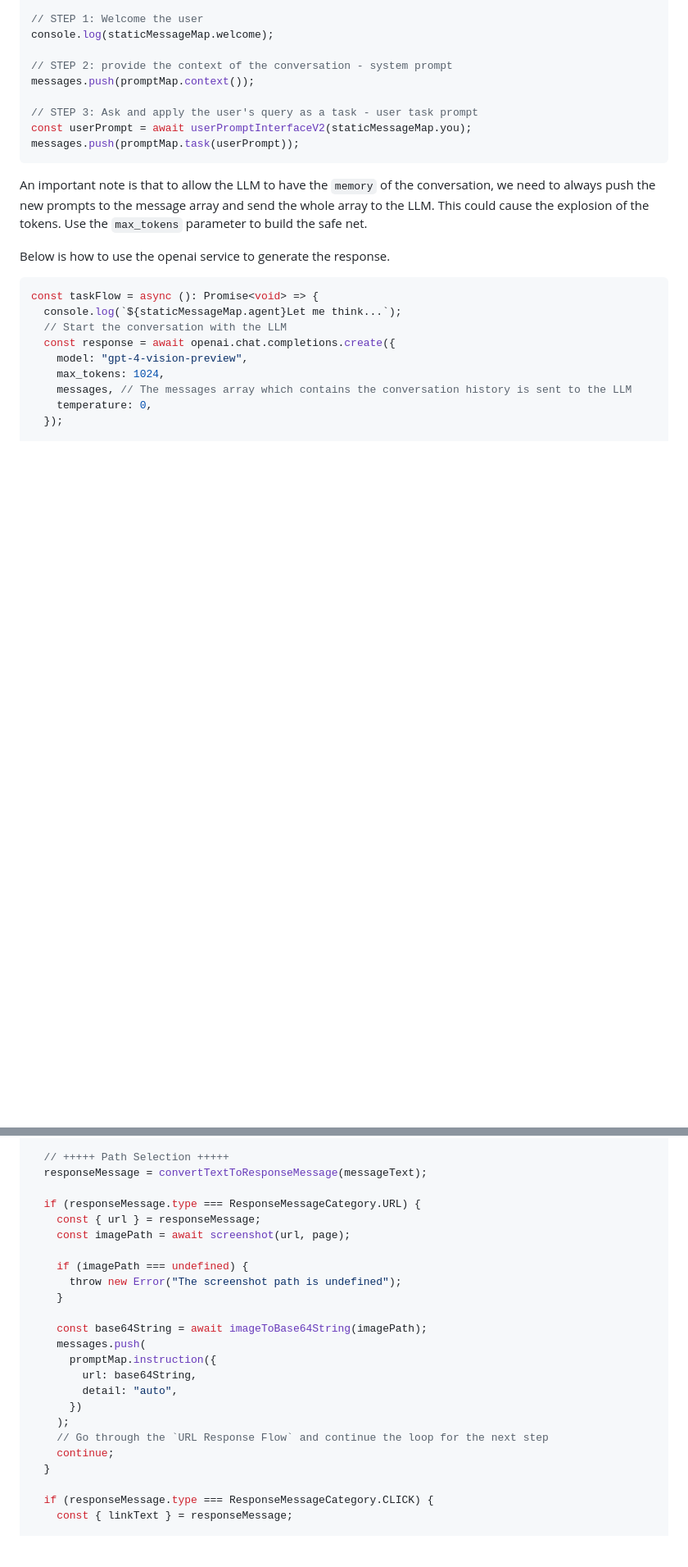
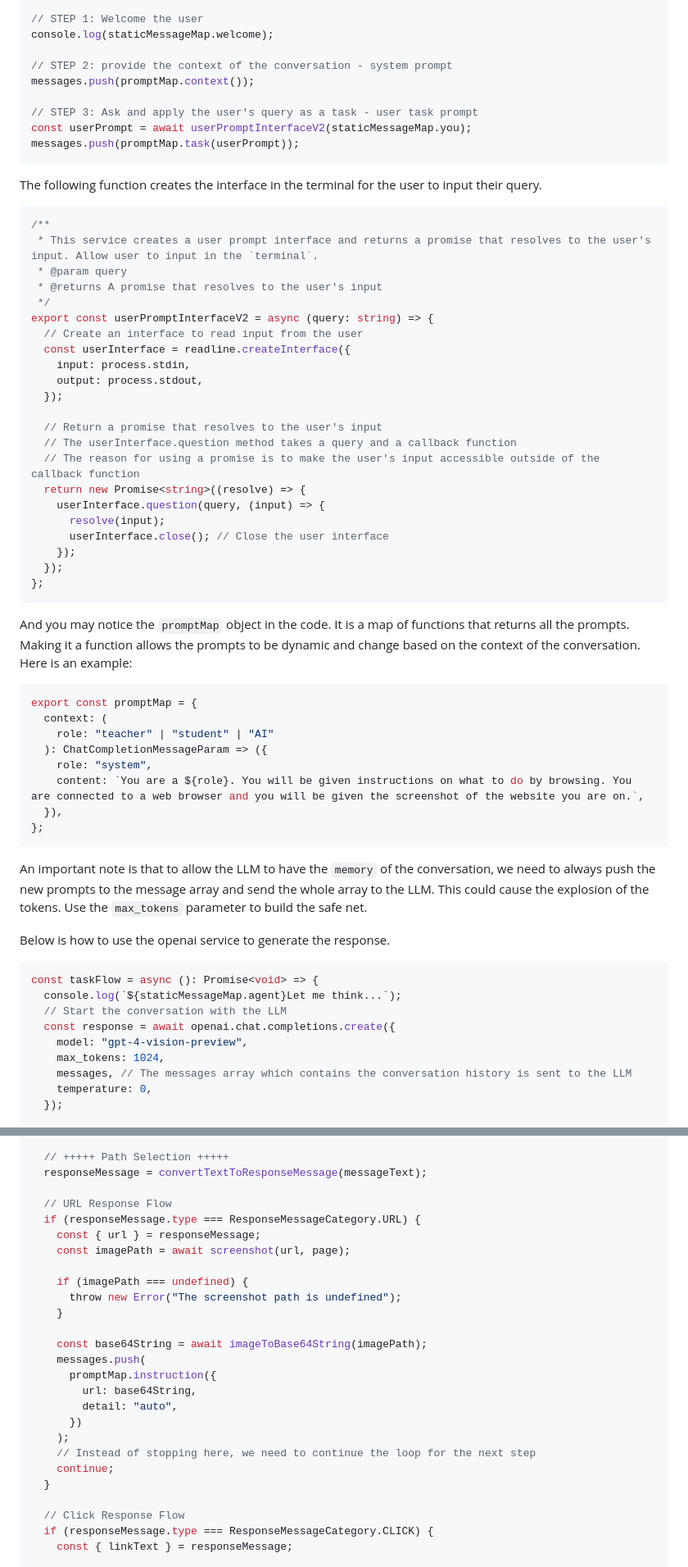
Before and after one commit to bianbianzhu/ai-web-agent, a Markdown page: agent/assets/medium.md, 2 parts joined by grey strips. Shown at 82% size. Drawn GitHub-style; blank space fills up the shorter version.

Commit message:
update md

````diff
--- a/agent/assets/medium.md
+++ b/agent/assets/medium.md
@@ -89,6 +91,46 @@ messages.push(promptMap.context());
 // STEP 3: Ask and apply the user's query as a task - user task prompt
 const userPrompt = await userPromptInterfaceV2(staticMessageMap.you);
 messages.push(promptMap.task(userPrompt));
+```
+
+The following function creates the interface in the terminal for the user to input their query.
+
+```typescript
+/**
+ * This service creates a user prompt interface and returns a promise that resolves to the user's input. Allow user to input in the `terminal`.
+ * @param query
+ * @returns A promise that resolves to the user's input
+ */
+export const userPromptInterfaceV2 = async (query: string) => {
+  // Create an interface to read input from the user
+  const userInterface = readline.createInterface({
+    input: process.stdin,
+    output: process.stdout,
+  });
+
+  // Return a promise that resolves to the user's input
+  // The userInterface.question method takes a query and a callback function
+  // The reason for using a promise is to make the user's input accessible outside of the callback function
+  return new Promise<string>((resolve) => {
+    userInterface.question(query, (input) => {
+      resolve(input);
+      userInterface.close(); // Close the user interface
+    });
+  });
+};
+```
+
+And you may notice the `promptMap` object in the code. It is a map of functions that returns all the prompts. Making it a function allows the prompts to be dynamic and change based on the context of the conversation. Here is an example:
+
+```typescript
+export const promptMap = {
+  context: (
+    role: "teacher" | "student" | "AI"
+  ): ChatCompletionMessageParam => ({
+    role: "system",
+    content: `You are a ${role}. You will be given instructions on what to do by browsing. You are connected to a web browser and you will be given the screenshot of the website you are on.`,
+  }),
+};
 ```
 
 An important note is that to allow the LLM to have the `memory` of the conversation, we need to always push the new prompts to the message array and send the whole array to the LLM. This could cause the explosion of the tokens. Use the `max_tokens` parameter to build the safe net.
@@ -360,6 +407,7 @@ while (shouldContinueLoop(responseMessage)) {
   // +++++ Path Selection +++++
   responseMessage = convertTextToResponseMessage(messageText);
 
+  // URL Response Flow
   if (responseMessage.type === ResponseMessageCategory.URL) {
     const { url } = responseMessage;
     const imagePath = await screenshot(url, page);
@@ -375,10 +423,11 @@ while (shouldContinueLoop(responseMessage)) {
         detail: "auto",
       })
     );
-    // Go through the `URL Response Flow` and continue the loop for the next step
+    // Instead of stopping here, we need to continue the loop for the next step
     continue;
   }
 
+  // Click Response Flow
   if (responseMessage.type === ResponseMessageCategory.CLICK) {
     const { linkText } = responseMessage;
 
````
Also changed, not shown: other parts of agent/assets/medium.md (+17 -4 lines).
